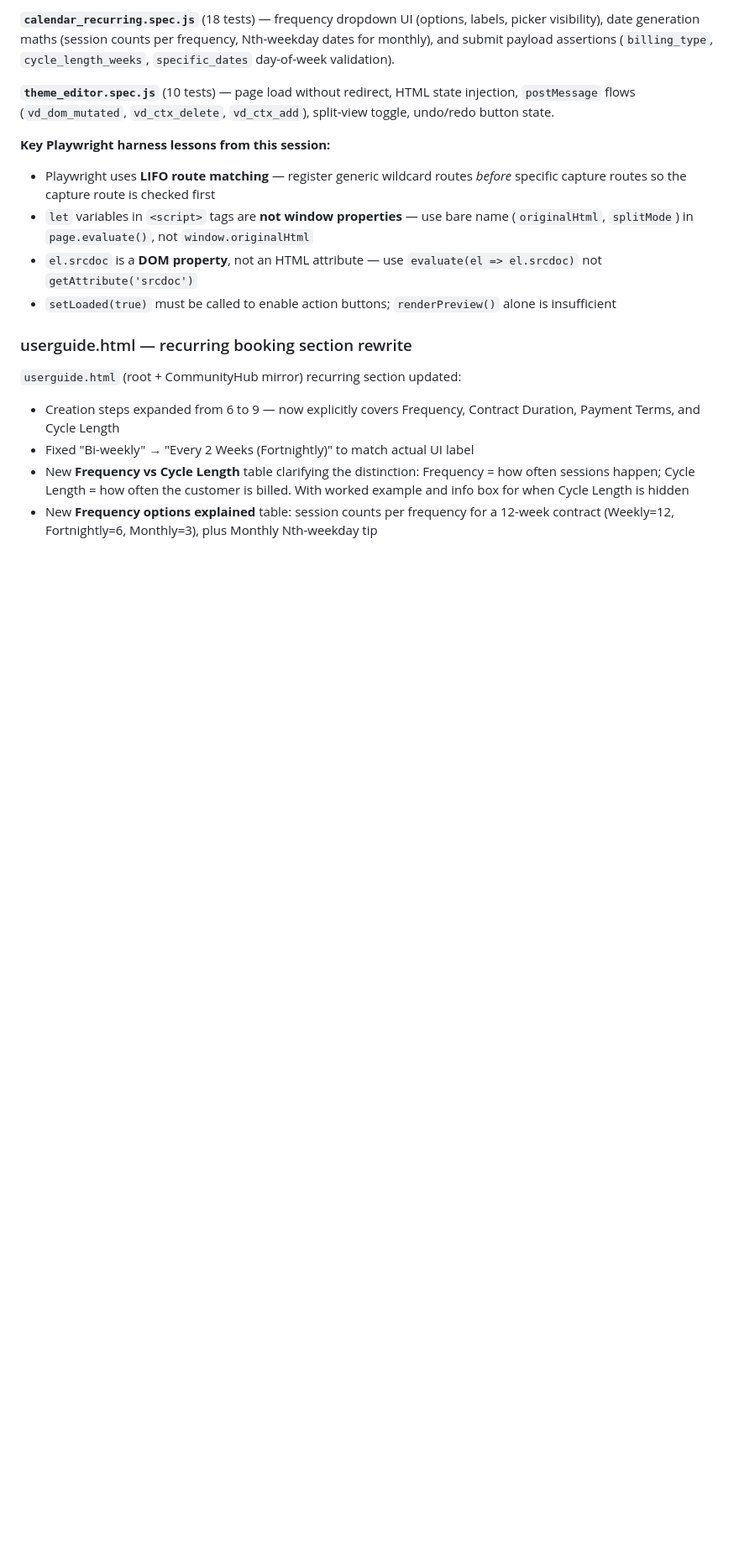
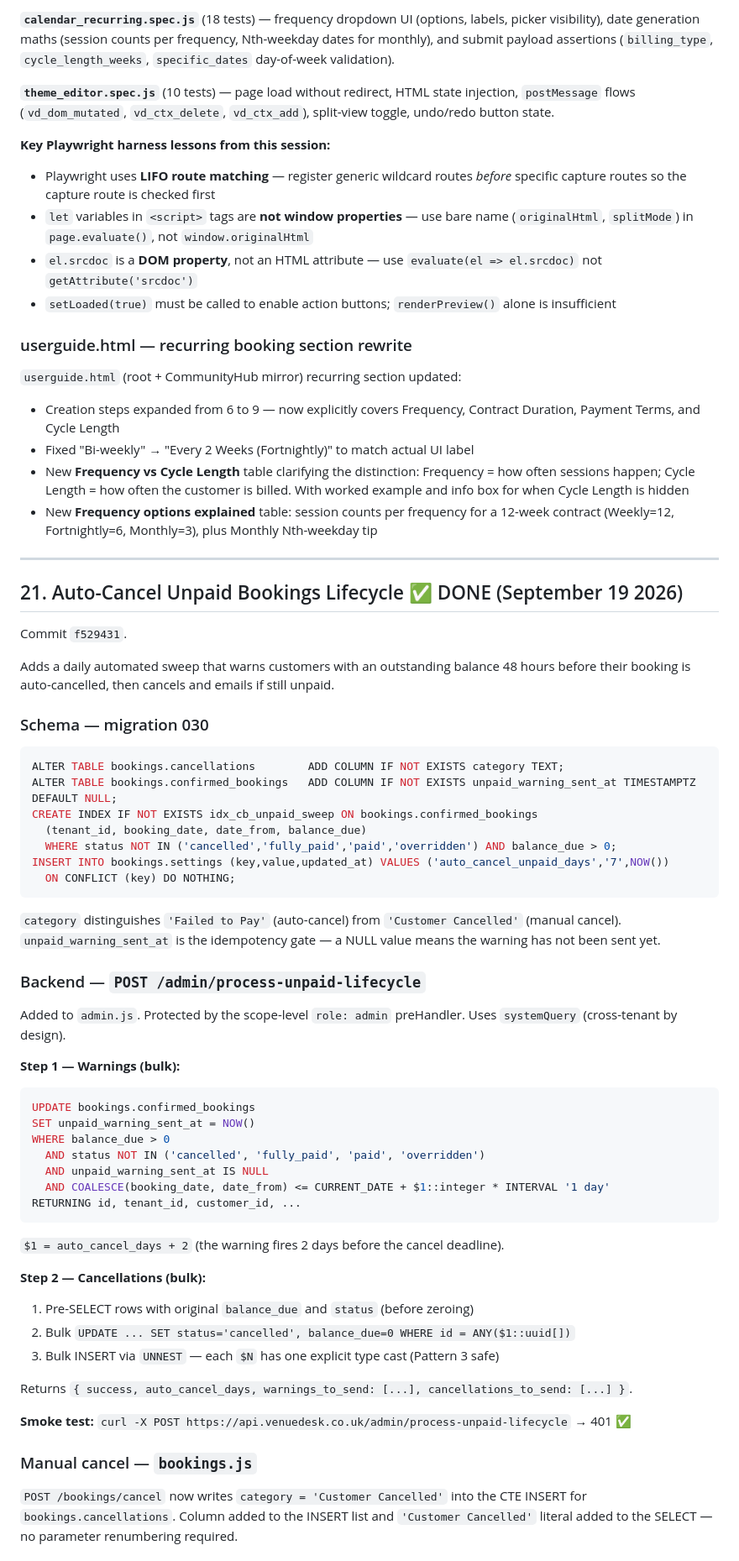
Before and after one commit to AndyJay72/VenueDesk, a Markdown page: CLAUDE.md, the part around one of its changes. Shown at 84% size. Drawn GitHub-style; blank space fills up the shorter version.

````diff
--- a/CLAUDE.md
+++ b/CLAUDE.md
@@ -2771,3 +2772,60 @@ undo/redo button state.
   example and info box for when Cycle Length is hidden
 - New **Frequency options explained** table: session counts per frequency for a 12-week
   contract (Weekly=12, Fortnightly=6, Monthly=3), plus Monthly Nth-weekday tip
+
+---
+
+## 21. Auto-Cancel Unpaid Bookings Lifecycle ✅ DONE (September 19 2026)
+
+Commit `f529431`.
+
+Adds a daily automated sweep that warns customers with an outstanding balance 48 hours
+before their booking is auto-cancelled, then cancels and emails if still unpaid.
+
+### Schema — migration 030
+
+```sql
+ALTER TABLE bookings.cancellations        ADD COLUMN IF NOT EXISTS category TEXT;
+ALTER TABLE bookings.confirmed_bookings   ADD COLUMN IF NOT EXISTS unpaid_warning_sent_at TIMESTAMPTZ DEFAULT NULL;
+CREATE INDEX IF NOT EXISTS idx_cb_unpaid_sweep ON bookings.confirmed_bookings
+  (tenant_id, booking_date, date_from, balance_due)
+  WHERE status NOT IN ('cancelled','fully_paid','paid','overridden') AND balance_due > 0;
+INSERT INTO bookings.settings (key,value,updated_at) VALUES ('auto_cancel_unpaid_days','7',NOW())
+  ON CONFLICT (key) DO NOTHING;
+```
+
+`category` distinguishes `'Failed to Pay'` (auto-cancel) from `'Customer Cancelled'` (manual cancel).
+`unpaid_warning_sent_at` is the idempotency gate — a NULL value means the warning has not been sent yet.
+
+### Backend — `POST /admin/process-unpaid-lifecycle`
+
+Added to `admin.js`. Protected by the scope-level `role: admin` preHandler. Uses `systemQuery`
+(cross-tenant by design).
+
+**Step 1 — Warnings (bulk):**
+```sql
+UPDATE bookings.confirmed_bookings
+SET unpaid_warning_sent_at = NOW()
+WHERE balance_due > 0
+  AND status NOT IN ('cancelled', 'fully_paid', 'paid', 'overridden')
+  AND unpaid_warning_sent_at IS NULL
+  AND COALESCE(booking_date, date_from) <= CURRENT_DATE + $1::integer * INTERVAL '1 day'
+RETURNING id, tenant_id, customer_id, ...
+```
+`$1 = auto_cancel_days + 2` (the warning fires 2 days before the cancel deadline).
+
+**Step 2 — Cancellations (bulk):**
+1. Pre-SELECT rows with original `balance_due` and `status` (before zeroing)
+2. Bulk `UPDATE ... SET status='cancelled', balance_due=0 WHERE id = ANY($1::uuid[])`
+3. Bulk INSERT via `UNNEST` — each `$N` has one explicit type cast (Pattern 3 safe)
+
+Returns `{ success, auto_cancel_days, warnings_to_send: [...], cancellations_to_send: [...] }`.
+
+**Smoke test:** `curl -X POST https://api.venuedesk.co.uk/admin/process-unpaid-lifecycle` → 401 ✅
+
+### Manual cancel — `bookings.js`
+
+`POST /bookings/cancel` now writes `category = 'Customer Cancelled'` into the CTE INSERT for
+`bookings.cancellations`. Column added to the INSERT list and `'Customer Cancelled'` literal
+added to the SELECT — no parameter renumbering required.
+
````
Also changed, not shown: other parts of CLAUDE.md (+31 -0 lines), venuedesk-api/CLAUDE.md (+2 -2 lines).
